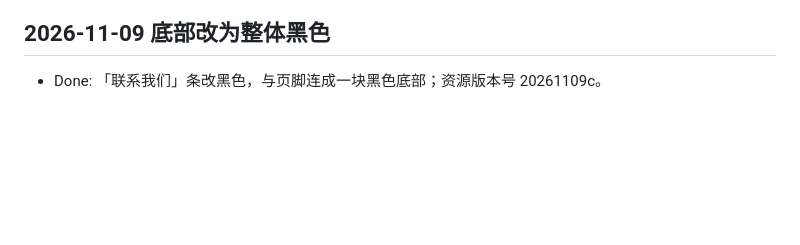
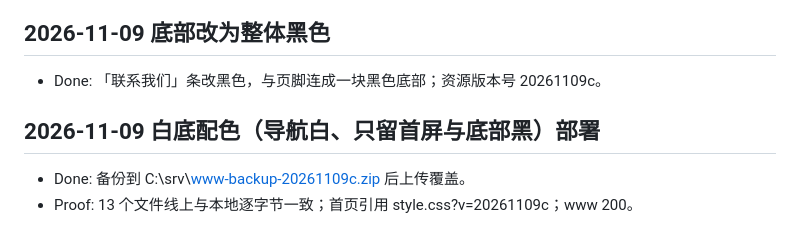
Before and after one commit to Chris00312/opc-workbench, a Markdown page: VIBELOG.md, the part around the change. Drawn GitHub-style; blank space fills up the shorter version.

Commit message:
记录：白底配色官网部署上线
Co-Authored-By: Claude Opus 5.5 <noreply@anthropic.com>

```diff
--- a/VIBELOG.md
+++ b/VIBELOG.md
@@ -155,3 +155,7 @@ Rollback: b6f258c
 
 ## 2026-11-09 底部改为整体黑色
 - Done: 「联系我们」条改黑色，与页脚连成一块黑色底部；资源版本号 20261109c。
+
+## 2026-11-09 白底配色（导航白、只留首屏与底部黑）部署
+- Done: 备份到 C:\srv\www-backup-20261109c.zip 后上传覆盖。
+- Proof: 13 个文件线上与本地逐字节一致；首页引用 style.css?v=20261109c；www 200。
```
Also changed, not shown: .codex-context/AI_STATE.md (+1 -1 lines).
